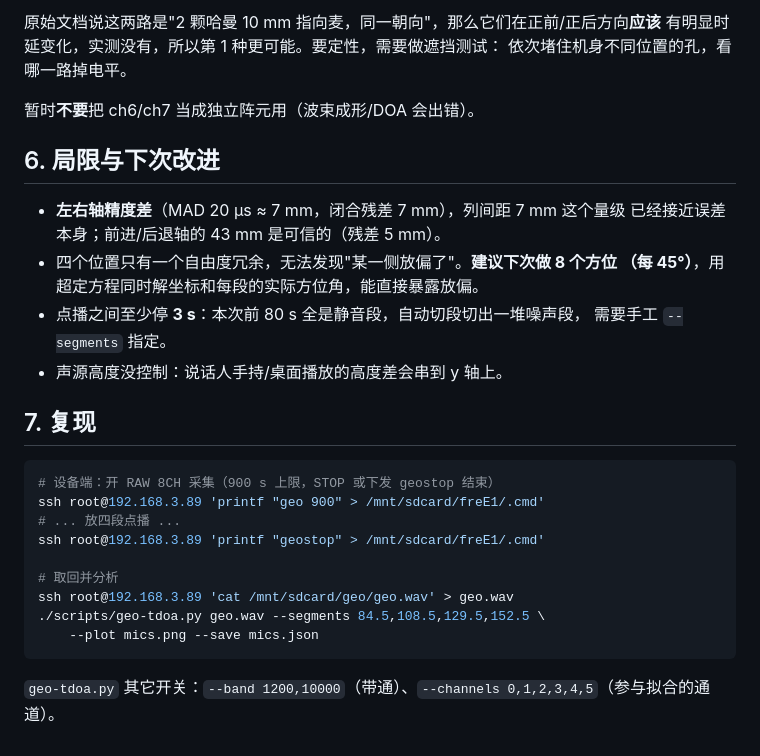
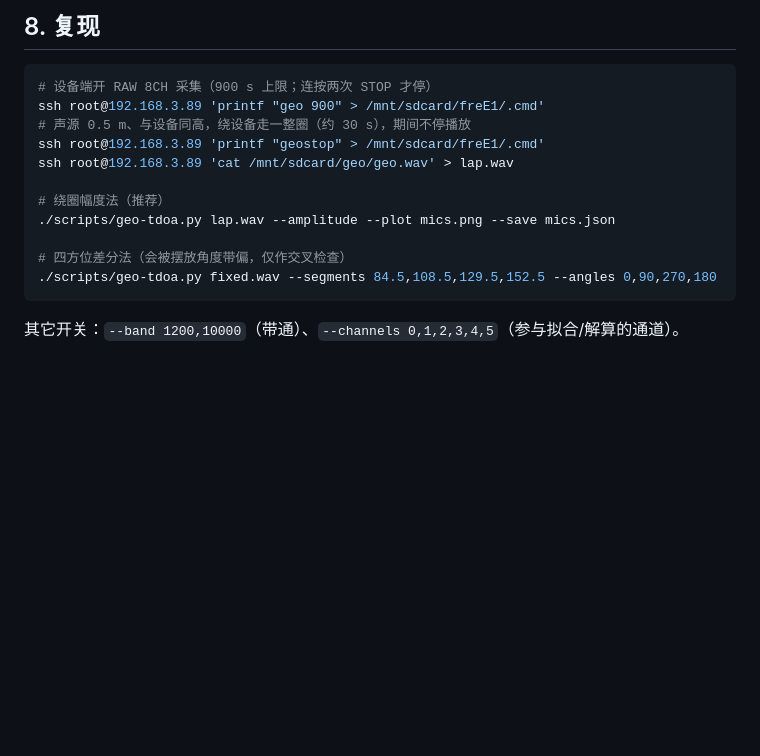
Before and after one commit to rossihwang/freE1, a Markdown page: docs/MIC_ARRAY_GEOMETRY.md, the part around one of its changes. Drawn GitHub-style; blank space fills up the shorter version.

````diff
--- a/docs/MIC_ARRAY_GEOMETRY.md
+++ b/docs/MIC_ARRAY_GEOMETRY.md
@@ -111,32 +100,18 @@ ch6、ch7 在四个方位上相对 ch0 的 TDOA 全部落在 **−25 … +2 µs*
 
-原始文档说这两路是"2 颗哈曼 10 mm 指向麦，同一朝向"，那么它们在正前/正后方向**应该**
-有明显时延变化，实测没有，所以第 1 种更可能。要定性，需要做遮挡测试：
-依次堵住机身不同位置的孔，看哪一路掉电平。
-
-暂时**不要**把 ch6/ch7 当成独立阵元用（波束成形/DOA 会出错）。
-
-## 6. 局限与下次改进
-
-- **左右轴精度差**（MAD 20 µs ≈ 7 mm，闭合残差 7 mm），列间距 7 mm 这个量级
-  已经接近误差本身；前进/后退轴的 43 mm 是可信的（残差 5 mm）。
-- 四个位置只有一个自由度冗余，无法发现"某一侧放偏了"。**建议下次做 8 个方位
-  （每 45°）**，用超定方程同时解坐标和每段的实际方位角，能直接暴露放偏。
-- 点播之间至少停 **3 s**：本次前 80 s 全是静音段，自动切段切出一堆噪声段，
-  需要手工 `--segments` 指定。
-- 声源高度没控制：说话人手持/桌面播放的高度差会串到 y 轴上。
-
-## 7. 复现
+## 8. 复现
 
 ```bash
-# 设备端：开 RAW 8CH 采集（900 s 上限，STOP 或下发 geostop 结束）
+# 设备端开 RAW 8CH 采集（900 s 上限；连按两次 STOP 才停）
 ssh root@192.168.3.89 'printf "geo 900" > /mnt/sdcard/freE1/.cmd'
-# ... 放四段点播 ...
+# 声源 0.5 m、与设备同高，绕设备走一整圈（约 30 s），期间不停播放
 ssh root@192.168.3.89 'printf "geostop" > /mnt/sdcard/freE1/.cmd'
+ssh root@192.168.3.89 'cat /mnt/sdcard/geo/geo.wav' > lap.wav
 
-# 取回并分析
-ssh root@192.168.3.89 'cat /mnt/sdcard/geo/geo.wav' > geo.wav
-./scripts/geo-tdoa.py geo.wav --segments 84.5,108.5,129.5,152.5 \
-    --plot mics.png --save mics.json
+# 绕圈幅度法（推荐）
+./scripts/geo-tdoa.py lap.wav --amplitude --plot mics.png --save mics.json
+
+# 四方位差分法（会被摆放角度带偏，仅作交叉检查）
+./scripts/geo-tdoa.py fixed.wav --segments 84.5,108.5,129.5,152.5 --angles 0,90,270,180
 ```
 
-`geo-tdoa.py` 其它开关：`--band 1200,10000`（带通）、`--channels 0,1,2,3,4,5`（参与拟合的通道）。
+其它开关：`--band 1200,10000`（带通）、`--channels 0,1,2,3,4,5`（参与拟合/解算的通道）。
````
Also changed, not shown: other parts of docs/MIC_ARRAY_GEOMETRY.md (+66 -77 lines), docs/img/mic_array_geometry.png, 1 other file.
